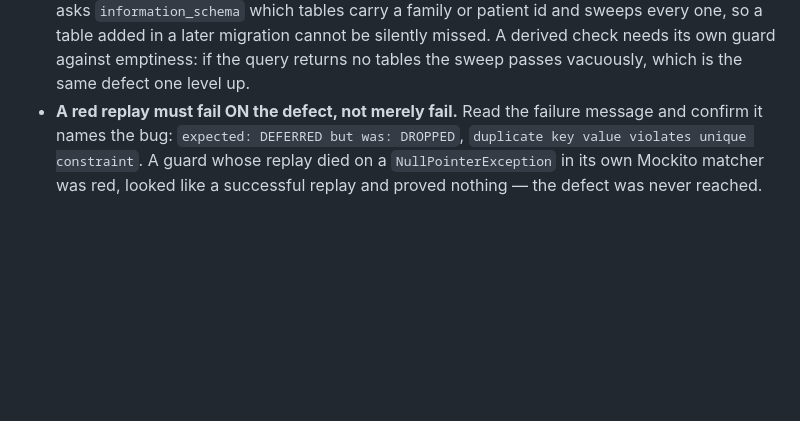
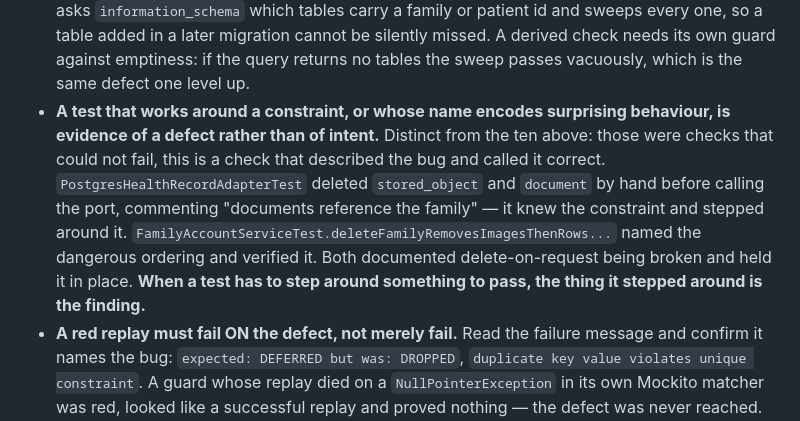
Before and after one commit to KhondokerTanvirHossain/elioo-health, a Markdown page: CLAUDE.md, the part around the change. GitHub-like rendering; blank space fills up the shorter version.

Commit message:
docs: a test that works around a constraint is evidence of a defect
Distinct from the ten flattering failures: those were checks that could not
fail, this is a check that described the bug and called it correct. When a
test has to step around something to pass, the thing it stepped around is the
finding.

Co-Authored-By: Claude Opus 5 (1M context) <noreply@anthropic.com>

```diff
--- a/CLAUDE.md
+++ b/CLAUDE.md
@@ -90,6 +90,13 @@ Key files when changing behaviour:
   asks `information_schema` which tables carry a family or patient id and sweeps every one, so a table added in a
   later migration cannot be silently missed. A derived check needs its own guard against emptiness: if the query
   returns no tables the sweep passes vacuously, which is the same defect one level up.
+- **A test that works around a constraint, or whose name encodes surprising behaviour, is evidence of a defect
+  rather than of intent.** Distinct from the ten above: those were checks that could not fail, this is a check
+  that described the bug and called it correct. `PostgresHealthRecordAdapterTest` deleted `stored_object` and
+  `document` by hand before calling the port, commenting "documents reference the family" — it knew the
+  constraint and stepped around it. `FamilyAccountServiceTest.deleteFamilyRemovesImagesThenRows...` named the
+  dangerous ordering and verified it. Both documented delete-on-request being broken and held it in place.
+  **When a test has to step around something to pass, the thing it stepped around is the finding.**
 - **A red replay must fail ON the defect, not merely fail.** Read the failure message and confirm it names the
   bug: `expected: DEFERRED but was: DROPPED`, `duplicate key value violates unique constraint`. A guard whose
   replay died on a `NullPointerException` in its own Mockito matcher was red, looked like a successful replay and
```
